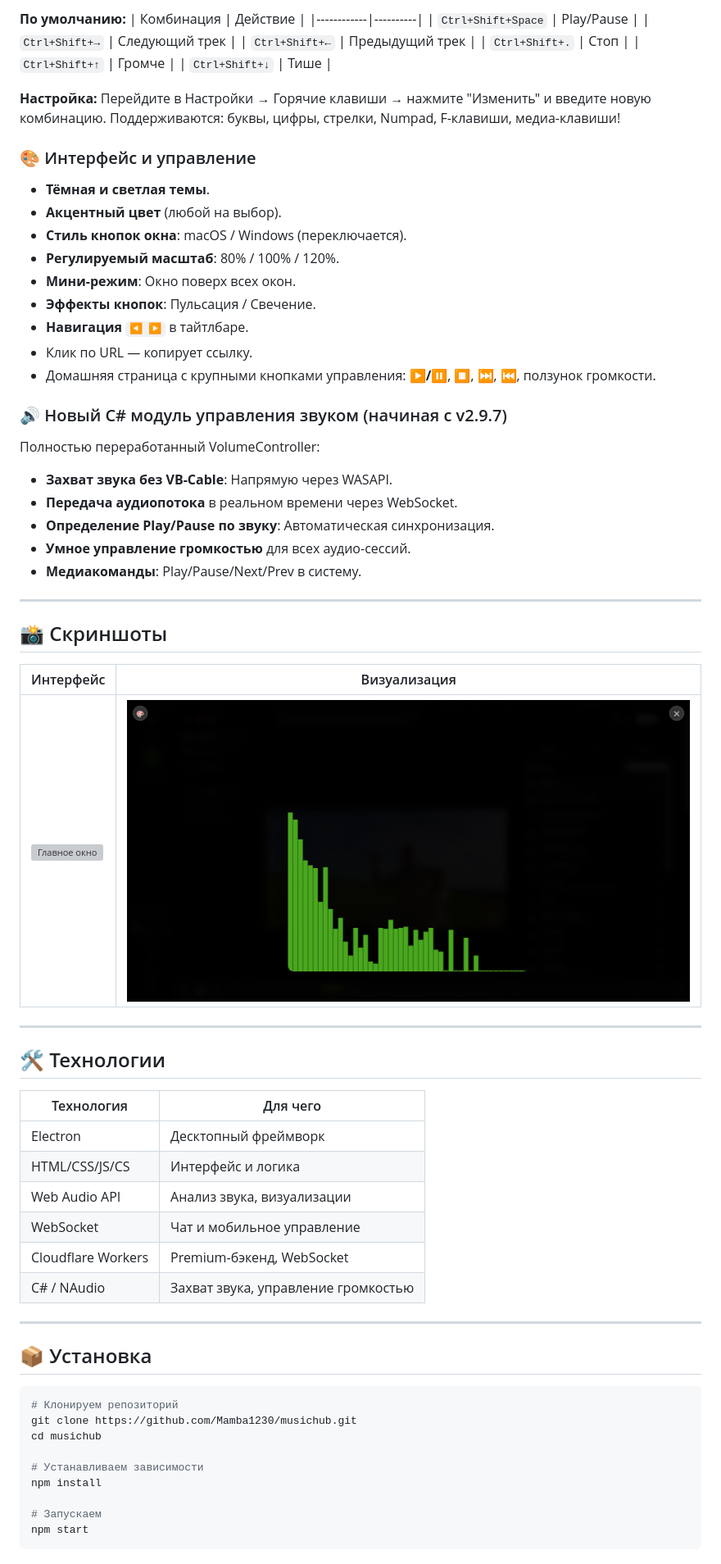
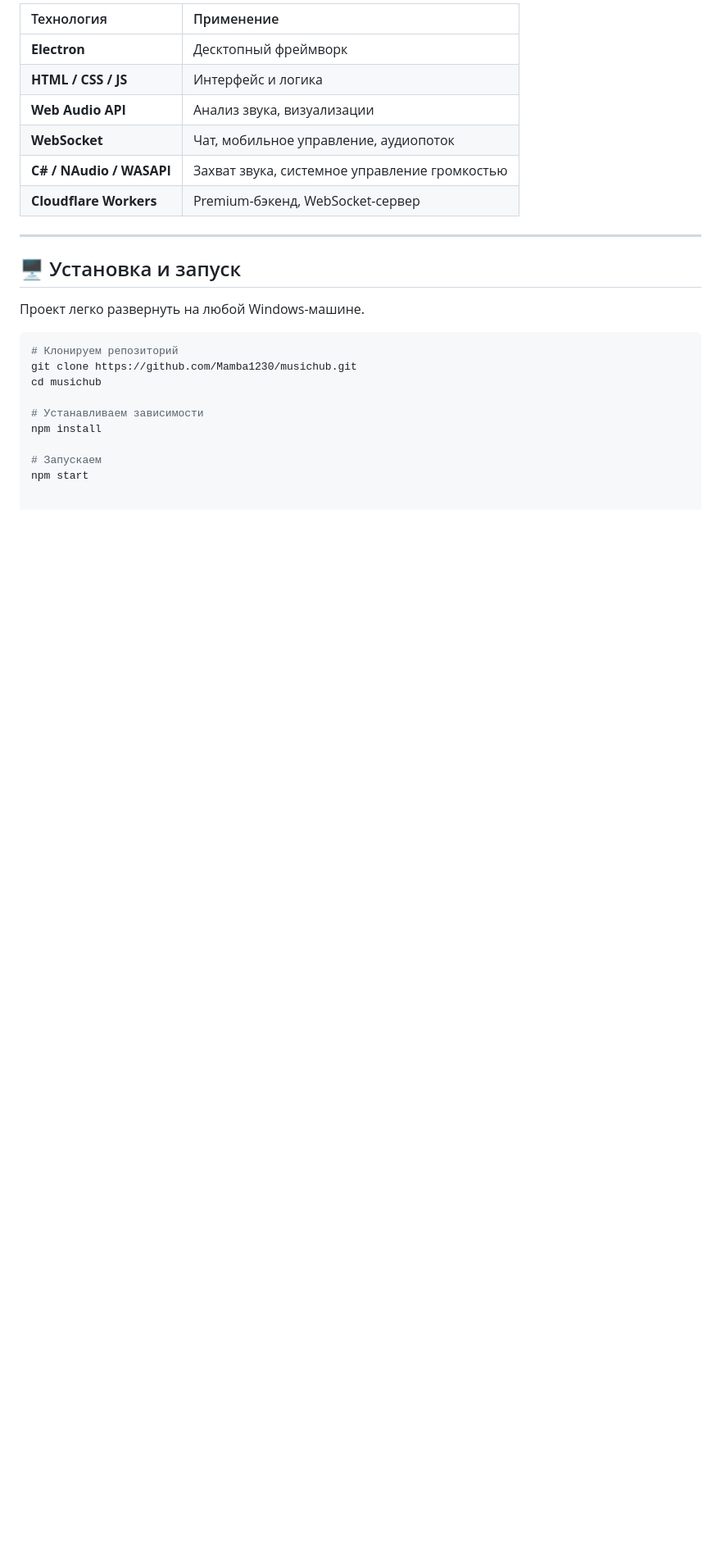
Before and after one commit to Mamba1230/MusicHub, a Markdown page: README.md, the part around one of its changes. Shown at 82% size. Drawn GitHub-style; blank space fills up the shorter version; grey boxes are pictures that could not be loaded.

````diff
--- a/README.md
+++ b/README.md
@@ -68,58 +33,17 @@
-**По умолчанию:**
-| Комбинация | Действие |
-|------------|----------|
-| `Ctrl+Shift+Space` | Play/Pause |
-| `Ctrl+Shift+→` | Следующий трек |
-| `Ctrl+Shift+←` | Предыдущий трек |
-| `Ctrl+Shift+.` | Стоп |
-| `Ctrl+Shift+↑` | Громче |
-| `Ctrl+Shift+↓` | Тише |
-
-**Настройка:** Перейдите в Настройки → Горячие клавиши → нажмите "Изменить" и введите новую комбинацию. Поддерживаются: буквы, цифры, стрелки, Numpad, F-клавиши, медиа-клавиши!
-
-### 🎨 Интерфейс и управление
-- **Тёмная и светлая темы**.
-- **Акцентный цвет** (любой на выбор).
-- **Стиль кнопок окна**: macOS / Windows (переключается).
-- **Регулируемый масштаб**: 80% / 100% / 120%.
-- **Мини-режим**: Окно поверх всех окон.
-- **Эффекты кнопок**: Пульсация / Свечение.
-- **Навигация** `◀ ▶` в тайтлбаре.
-- Клик по URL — копирует ссылку.
-- Домашняя страница с крупными кнопками управления: **▶/⏸**, **⏹**, **⏭**, **⏮**, ползунок громкости.
-
-### 🔊 Новый C# модуль управления звуком (начиная с v2.9.7)
-Полностью переработанный VolumeController:
-- **Захват звука без VB-Cable**: Напрямую через WASAPI.
-- **Передача аудиопотока** в реальном времени через WebSocket.
-- **Определение Play/Pause по звуку**: Автоматическая синхронизация.
-- **Умное управление громкостью** для всех аудио-сессий.
-- **Медиакоманды**: Play/Pause/Next/Prev в систему.
+| Технология | Применение |
+| :--- | :--- |
+| **Electron** | Десктопный фреймворк |
+| **HTML / CSS / JS** | Интерфейс и логика |
+| **Web Audio API** | Анализ звука, визуализации |
+| **WebSocket** | Чат, мобильное управление, аудиопоток |
+| **C# / NAudio / WASAPI** | Захват звука, системное управление громкостью |
+| **Cloudflare Workers** | Premium-бэкенд, WebSocket-сервер |
 
 ---
 
-## 📸 Скриншоты
+## 🖥️ Установка и запуск
 
-| Интерфейс | Визуализация |
-|-----------|--------------|
-| ![Главное окно](screenshots/main.png) | ![Визуализация](screenshots/viz.png) |
-
----
-
-## 🛠️ Технологии
-
-| Технология | Для чего |
-|------------|----------|
-| Electron | Десктопный фреймворк |
-| HTML/CSS/JS/CS | Интерфейс и логика |
-| Web Audio API | Анализ звука, визуализации |
-| WebSocket | Чат и мобильное управление |
-| Cloudflare Workers | Premium-бэкенд, WebSocket |
-| C# / NAudio | Захват звука, управление громкостью |
-
----
-
-## 📦 Установка
+Проект легко развернуть на любой Windows-машине.
 
 ```bash
 # Клонируем репозиторий
````
Also changed, not shown: other parts of README.md (+18 -63 lines).
